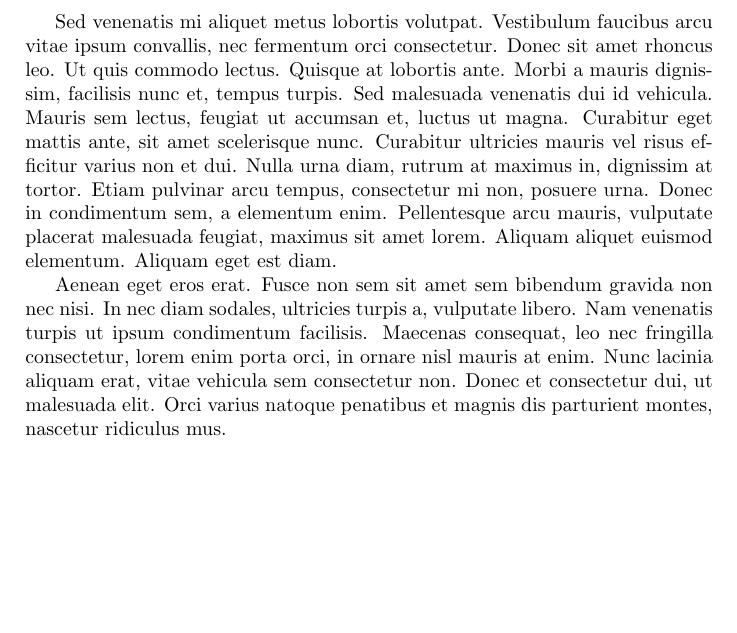
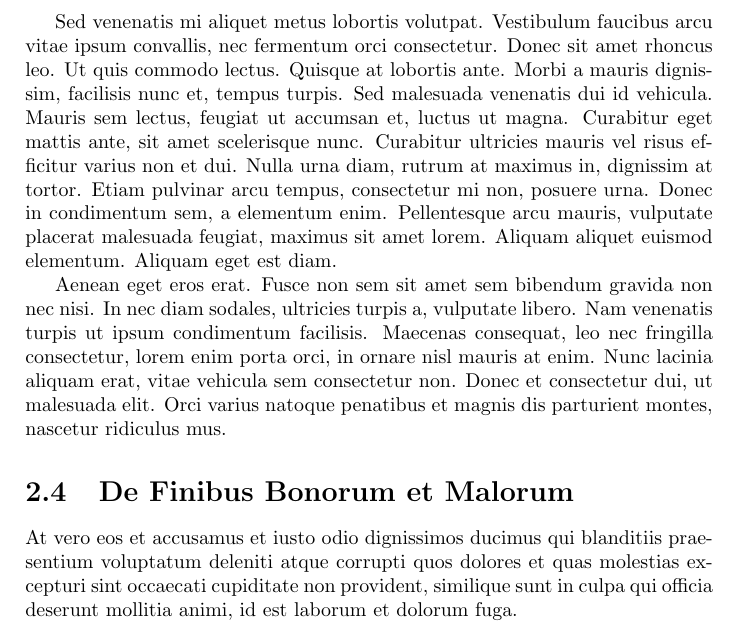
Before and after one commit to Waldislav/Vincere, a LaTeX book (Vincere mundum in III gradibus.tex, which reads Chapitre 2.tex): part of page 18 of 18, cut so that both start at the same text, the shorter picture padded with empty space. Compiled offline with pdfLaTeX.

Commit message:
Update Chapitre 2.tex
ajoute debut section 1.10.33

```diff
--- a/Chapitre 2.tex
+++ b/Chapitre 2.tex
@@ -82,3 +82,7 @@ Morbi quis vehicula turpis. Suspendisse ornare facilisis leo, malesuada aliquet
 Sed venenatis mi aliquet metus lobortis volutpat. Vestibulum faucibus arcu vitae ipsum convallis, nec fermentum orci consectetur. Donec sit amet rhoncus leo. Ut quis commodo lectus. Quisque at lobortis ante. Morbi a mauris dignissim, facilisis nunc et, tempus turpis. Sed malesuada venenatis dui id vehicula. Mauris sem lectus, feugiat ut accumsan et, luctus ut magna. Curabitur eget mattis ante, sit amet scelerisque nunc. Curabitur ultricies mauris vel risus efficitur varius non et dui. Nulla urna diam, rutrum at maximus in, dignissim at tortor. Etiam pulvinar arcu tempus, consectetur mi non, posuere urna. Donec in condimentum sem, a elementum enim. Pellentesque arcu mauris, vulputate placerat malesuada feugiat, maximus sit amet lorem. Aliquam aliquet euismod elementum. Aliquam eget est diam.
 
 Aenean eget eros erat. Fusce non sem sit amet sem bibendum gravida non nec nisi. In nec diam sodales, ultricies turpis a, vulputate libero. Nam venenatis turpis ut ipsum condimentum facilisis. Maecenas consequat, leo nec fringilla consectetur, lorem enim porta orci, in ornare nisl mauris at enim. Nunc lacinia aliquam erat, vitae vehicula sem consectetur non. Donec et consectetur dui, ut malesuada elit. Orci varius natoque penatibus et magnis dis parturient montes, nascetur ridiculus mus.
+
+\section{De Finibus Bonorum et Malorum}
+
+At vero eos et accusamus et iusto odio dignissimos ducimus qui blanditiis praesentium voluptatum deleniti atque corrupti quos dolores et quas molestias excepturi sint occaecati cupiditate non provident, similique sunt in culpa qui officia deserunt mollitia animi, id est laborum et dolorum fuga.
```
